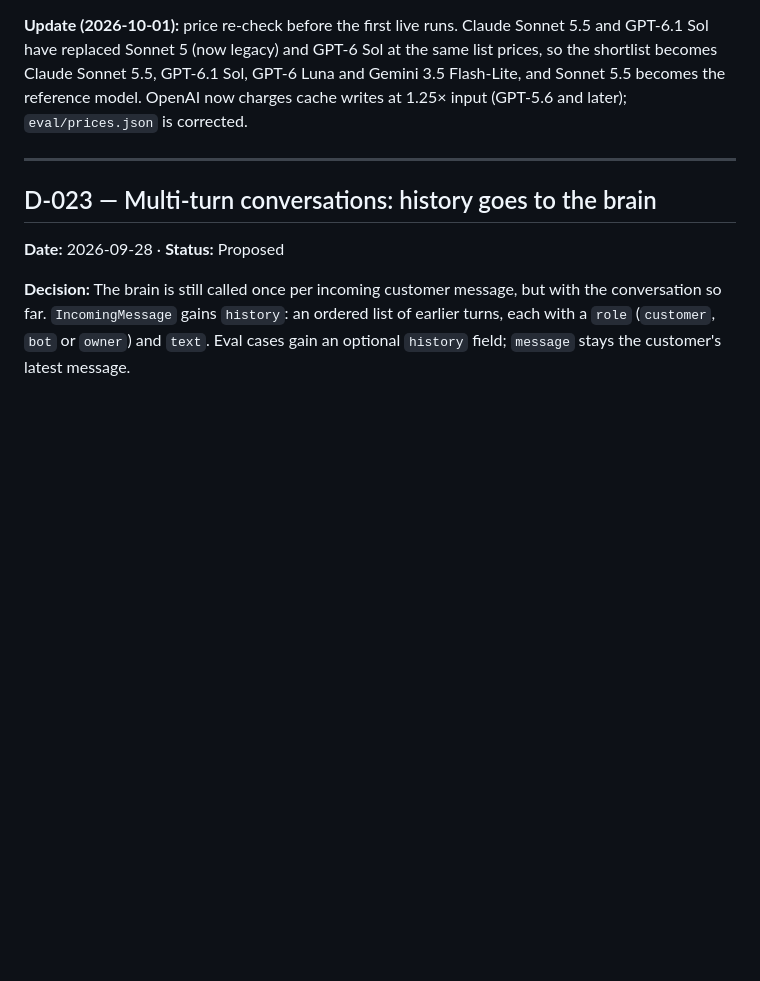
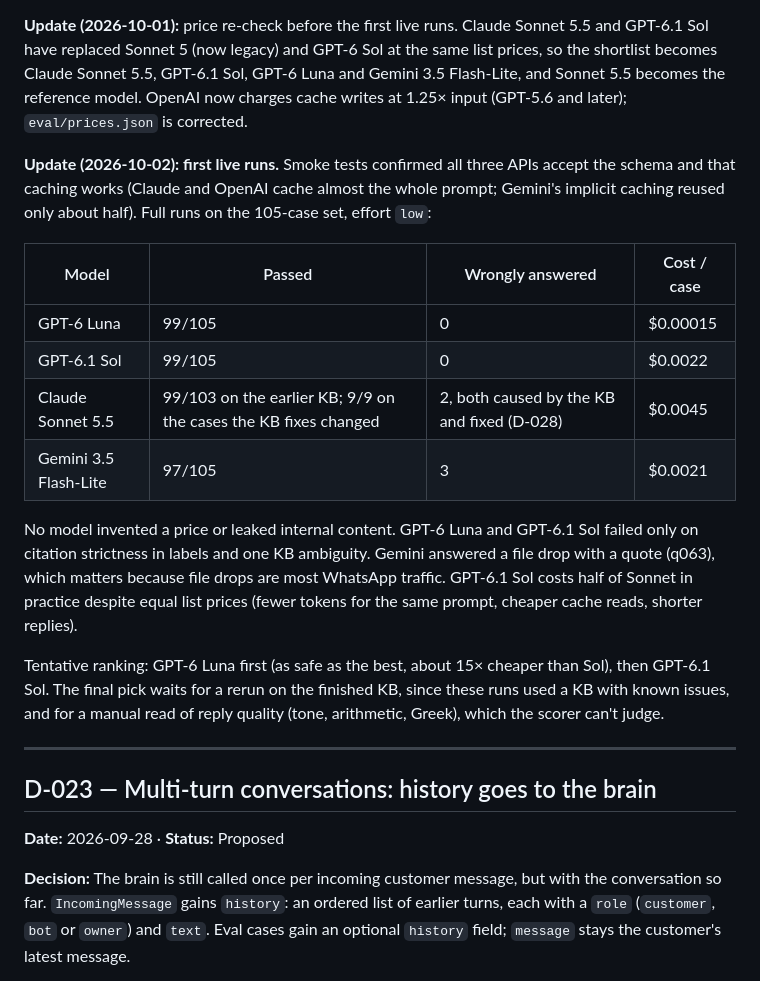
Before and after one commit to zeinsaid/Shop-Assistant, a Markdown page: DECISIONS.md, the part around the change. Drawn GitHub-style; blank space fills up the shorter version.

Commit message:
Record the first live runs in D-022; update CLAUDE.md status and parked list
Co-Authored-By: Claude Opus 5.5 <noreply@anthropic.com>

```diff
--- a/DECISIONS.md
+++ b/DECISIONS.md
@@ -269,6 +269,19 @@ The research was done by a Claude model, so the plan is built so the eval, not t
 
 **Update (2026-10-01):** price re-check before the first live runs. Claude Sonnet 5.5 and GPT-6.1 Sol have replaced Sonnet 5 (now legacy) and GPT-6 Sol at the same list prices, so the shortlist becomes Claude Sonnet 5.5, GPT-6.1 Sol, GPT-6 Luna and Gemini 3.5 Flash-Lite, and Sonnet 5.5 becomes the reference model. OpenAI now charges cache writes at 1.25× input (GPT-5.6 and later); `eval/prices.json` is corrected.
 
+**Update (2026-10-02): first live runs.** Smoke tests confirmed all three APIs accept the schema and that caching works (Claude and OpenAI cache almost the whole prompt; Gemini's implicit caching reused only about half). Full runs on the 105-case set, effort `low`:
+
+| Model | Passed | Wrongly answered | Cost / case |
+|---|---|---|---|
+| GPT-6 Luna | 99/105 | 0 | $0.00015 |
+| GPT-6.1 Sol | 99/105 | 0 | $0.0022 |
+| Claude Sonnet 5.5 | 99/103 on the earlier KB; 9/9 on the cases the KB fixes changed | 2, both caused by the KB and fixed (D-028) | $0.0045 |
+| Gemini 3.5 Flash-Lite | 97/105 | 3 | $0.0021 |
+
+No model invented a price or leaked internal content. GPT-6 Luna and GPT-6.1 Sol failed only on citation strictness in labels and one KB ambiguity. Gemini answered a file drop with a quote (q063), which matters because file drops are most WhatsApp traffic. GPT-6.1 Sol costs half of Sonnet in practice despite equal list prices (fewer tokens for the same prompt, cheaper cache reads, shorter replies).
+
+Tentative ranking: GPT-6 Luna first (as safe as the best, about 15× cheaper than Sol), then GPT-6.1 Sol. The final pick waits for a rerun on the finished KB, since these runs used a KB with known issues, and for a manual read of reply quality (tone, arithmetic, Greek), which the scorer can't judge.
+
 ---
 
 ## D-023 — Multi-turn conversations: history goes to the brain
```
Also changed, not shown: CLAUDE.md (+6 -6 lines).
